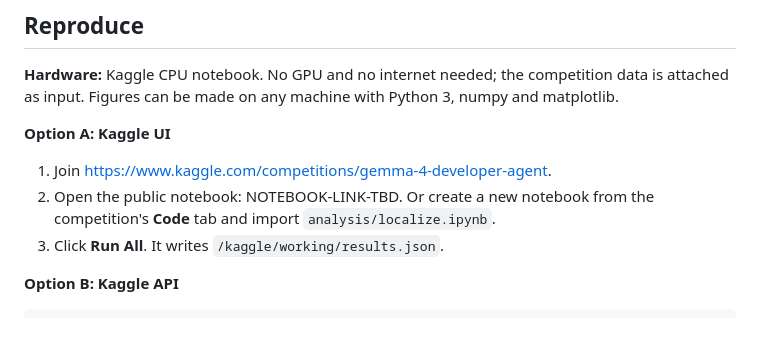
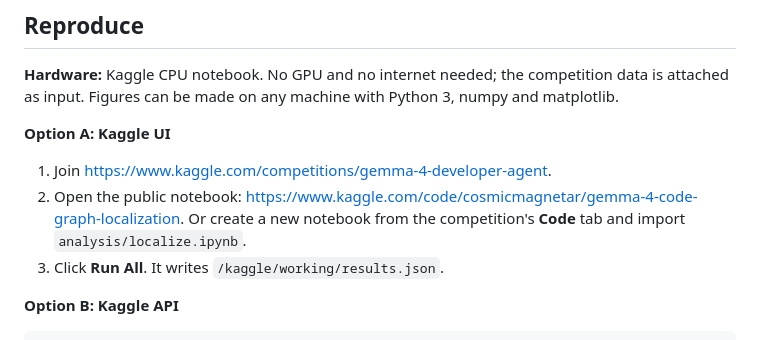
Before and after one commit to CosmicMagnetar/gemma4-code-graph-localization, a Markdown page: README.md, the part around the change. Drawn GitHub-style.

```diff
--- a/README.md
+++ b/README.md
@@ -21,7 +21,7 @@ This is a study of the 129 public tasks in the Gemma 4 Developer Agent competiti
 
 **Option A: Kaggle UI**
 1. Join https://www.kaggle.com/competitions/gemma-4-developer-agent.
-2. Open the public notebook: NOTEBOOK-LINK-TBD. Or create a new notebook from the competition's **Code** tab and import `analysis/localize.ipynb`.
+2. Open the public notebook: https://www.kaggle.com/code/cosmicmagnetar/gemma-4-code-graph-localization. Or create a new notebook from the competition's **Code** tab and import `analysis/localize.ipynb`.
 3. Click **Run All**. It writes `/kaggle/working/results.json`.
 
 **Option B: Kaggle API**
```
Also changed, not shown: WRITEUP.md (+110 -55 lines), figures/fig1_hit_at_k.png (added), figures/fig2_hop_distance.png (added), 5 other files.
